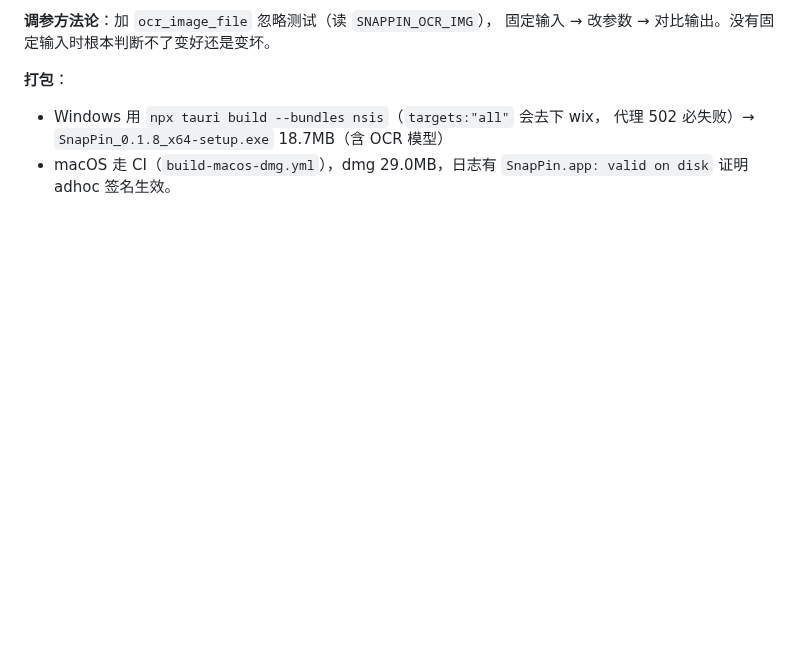
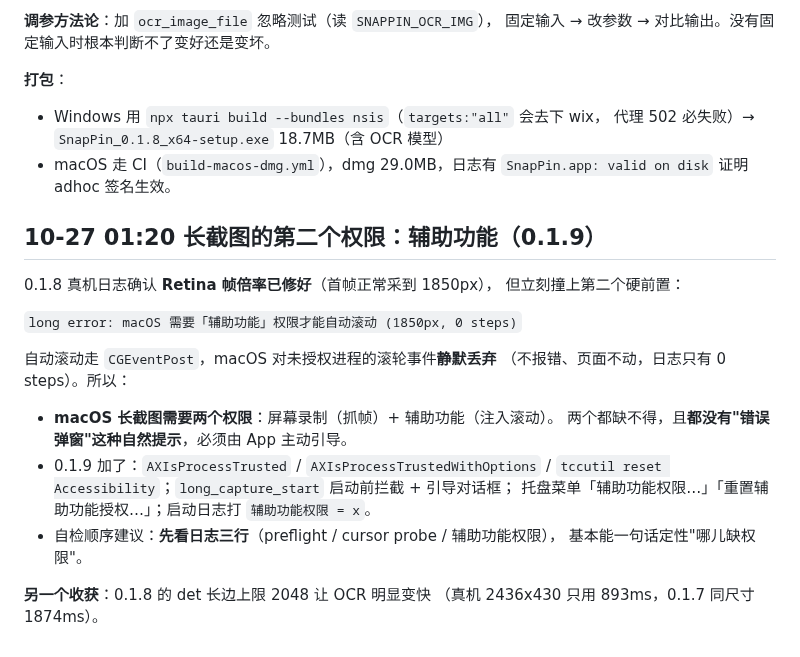
Before and after one commit to dskcvip/SnapPin, a Markdown page: .workbuddy/memory/2026-10-24.md, the part around the change. Rendered like a GitHub page; blank space fills up the shorter version.

Commit message:
mem: 长截图第二权限（辅助功能）+ 自检三行

```diff
--- a/.workbuddy/memory/2026-10-24.md
+++ b/.workbuddy/memory/2026-10-24.md
@@ -434,3 +434,22 @@ rect 与光标同单位，所以只能按平台各取一套。→ `k = mac?1.0:s
   代理 502 必失败）→ `SnapPin_0.1.8_x64-setup.exe` 18.7MB（含 OCR 模型）
 - macOS 走 CI（`build-macos-dmg.yml`），dmg 29.0MB，日志有
   `SnapPin.app: valid on disk` 证明 adhoc 签名生效。
+
+## 10-27 01:20 长截图的第二个权限：辅助功能（0.1.9）
+0.1.8 真机日志确认 **Retina 帧倍率已修好**（首帧正常采到 1850px），
+但立刻撞上第二个硬前置：
+
+  `long error: macOS 需要「辅助功能」权限才能自动滚动 (1850px, 0 steps)`
+
+自动滚动走 `CGEventPost`，macOS 对未授权进程的滚轮事件**静默丢弃**
+（不报错、页面不动，日志只有 0 steps）。所以：
+- **macOS 长截图需要两个权限**：屏幕录制（抓帧）+ 辅助功能（注入滚动）。
+  两个都缺不得，且**都没有"错误弹窗"这种自然提示**，必须由 App 主动引导。
+- 0.1.9 加了：`AXIsProcessTrusted` / `AXIsProcessTrustedWithOptions` /
+  `tccutil reset Accessibility`；`long_capture_start` 启动前拦截 + 引导对话框；
+  托盘菜单「辅助功能权限…」「重置辅助功能授权…」；启动日志打 `辅助功能权限 = x`。
+- 自检顺序建议：**先看日志三行**（preflight / cursor probe / 辅助功能权限），
+  基本能一句话定性"哪儿缺权限"。
+
+**另一个收获**：0.1.8 的 det 长边上限 2048 让 OCR 明显变快
+（真机 2436x430 只用 893ms，0.1.7 同尺寸 1874ms）。
```
